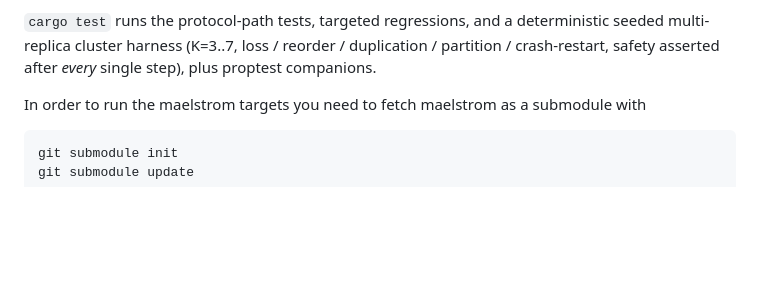
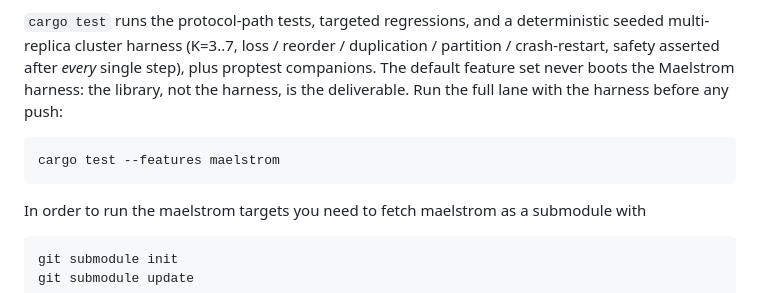
Before and after one commit to lua-lunet/uvrr-core, a Markdown page: README.md, the part around the change. GitHub-like rendering; blank space fills up the shorter version.

Commit message:
The test doctrine is stated in the readme and the agent rules: the default-feature run never boots the maelstrom harness because the library is the deliverable, and the maelstrom-feature run is the local gate any push must have passed

````diff
--- a/README.md
+++ b/README.md
@@ -91,7 +91,13 @@ uses classic Docker commands and requires neither BuildKit nor a volume mount.
 `cargo test` runs the protocol-path tests, targeted
 regressions, and a deterministic seeded multi-replica cluster harness (K=3..7,
 loss / reorder / duplication / partition / crash-restart, safety asserted
-after *every* single step), plus proptest companions.
+after *every* single step), plus proptest companions. The default feature set
+never boots the Maelstrom harness: the library, not the harness, is the
+deliverable. Run the full lane with the harness before any push:
+
+```shell
+cargo test --features maelstrom
+```
 
 In order to run the maelstrom targets you need to fetch maelstrom as a submodule with
 
````
Also changed, not shown: AGENTS.md (+3 -1 lines).
